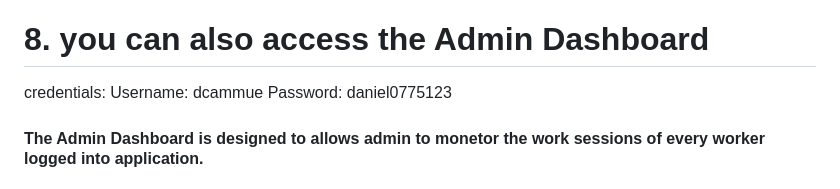
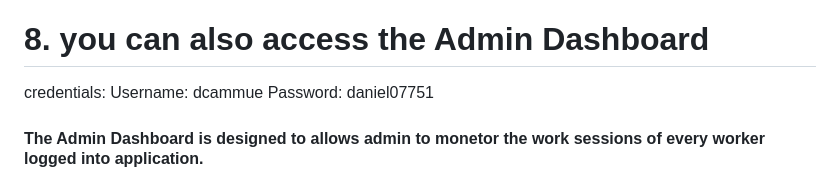
Before and after one commit to dcammue/JetrowebAttendence, a Markdown page: README.md, the part around the change. Drawn GitHub-style.

```diff
--- a/README.md
+++ b/README.md
@@ -76,7 +76,7 @@ Jetro Web Development Attendence application
 
 # 8. you can also access the Admin Dashboard
 
-  credentials: Username: dcammue Password: daniel0775123
+  credentials: Username: dcammue Password: daniel07751
 
   #### The Admin Dashboard is designed to allows admin to monetor the work sessions of every worker logged into application.
 
```
